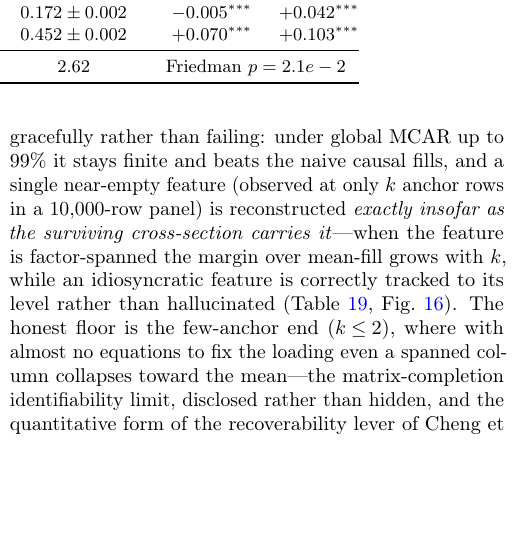
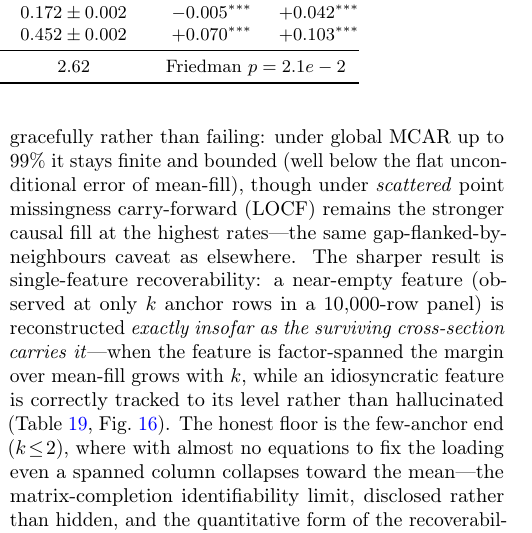
Before and after one commit to sovai-research/cafe, a LaTeX paper (paper/cafe.tex): part of one column of page 13 of 28, cut so that both start at the same text, the shorter picture padded with empty space. Compiled offline with pdfLaTeX.

Commit message:
Extreme-missing figure: causal-only panel (a) + honest caption
Per review: panel (a) mixed causal (CAFE/Mean-fill/LOCF) and non-causal
(LinInterp/SoftImpute) curves, which misleads since the non-causal lines sit
lowest. Restrict the figure to strictly causal methods (non-causal stay as italic
references in the table). Also correct the now-visible overclaim: CAFE does NOT beat
LOCF under scattered point MCAR (carry-forward wins) -- caption and paragraph now say
so honestly; the real result is the panel-(b) recoverability frontier.

Co-Authored-By: Claude Opus 4.8 (1M context) <noreply@anthropic.com>

```diff
--- a/paper/cafe.tex
+++ b/paper/cafe.tex
@@ -715,7 +715,10 @@ beating even the non-causal SoftImpute reference at every length.
 
 \paragraph{Extreme missingness and the recoverability frontier.} Pushed to
 pathological sparsity, \cafe{} degrades gracefully rather than failing: under global
-MCAR up to $99\%$ it stays finite and beats the naive causal fills, and a single
+MCAR up to $99\%$ it stays finite and bounded (well below the flat unconditional error
+of mean-fill), though under \emph{scattered} point missingness carry-forward (LOCF)
+remains the stronger causal fill at the highest rates---the same gap-flanked-by-
+neighbours caveat as elsewhere. The sharper result is single-feature recoverability: a
 near-empty feature (observed at only $k$ anchor rows in a $10{,}000$-row panel) is
 reconstructed \emph{exactly insofar as the surviving cross-section carries it}---when
 the feature is factor-spanned the margin over mean-fill grows with $k$, while an
@@ -989,8 +992,9 @@ near-linear in $N$ at scale.}
 \begin{center}\begin{minipage}{\textwidth}\centering
 \includegraphics[width=0.92\textwidth]{figures/extreme_missing.pdf}
 \captionof{figure}{\textbf{Extreme missingness and the recoverability frontier
-(Table~\ref{tab:extrememissing}).} \emph{Left:} MAE under global MCAR up to $99\%$---\cafe{}
-stays finite and beats the naive causal fills. \emph{Right:} reconstruction MAE of a
+(Table~\ref{tab:extrememissing}).} \emph{Left:} MAE under global MCAR up to $99\%$ (causal
+methods only)---\cafe{} stays finite and bounded below mean-fill, while carry-forward
+(LOCF) wins under scattered point missingness. \emph{Right:} reconstruction MAE of a
 single near-empty feature vs.\ the number of observed anchors $k$: when the feature is
 factor-spanned \cafe{} recovers it (margin over mean-fill grows with $k$), when it is
 idiosyncratic \cafe{} tracks the mean rather than hallucinating; $k\!\le\!2$ is the
```
Also changed, not shown: paper/cafe.pdf, paper/figures/extreme_missing.pdf, 1 other file.
